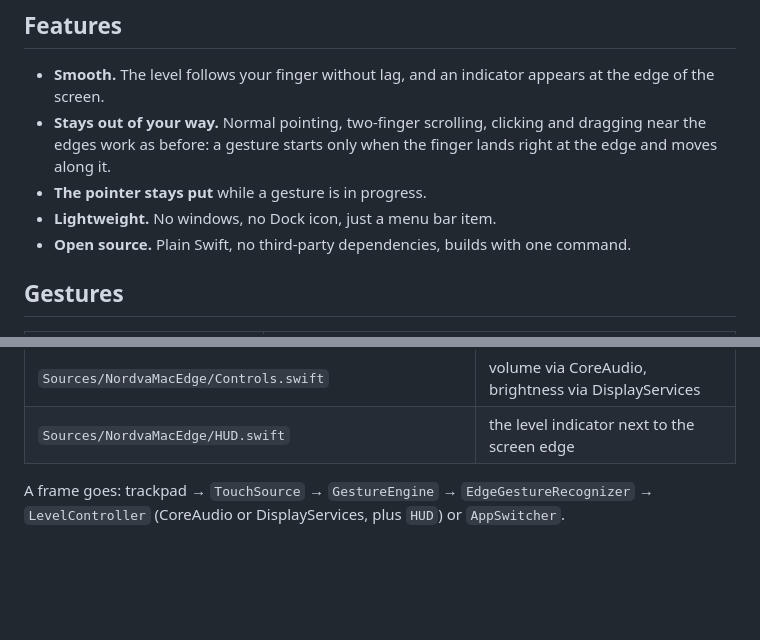
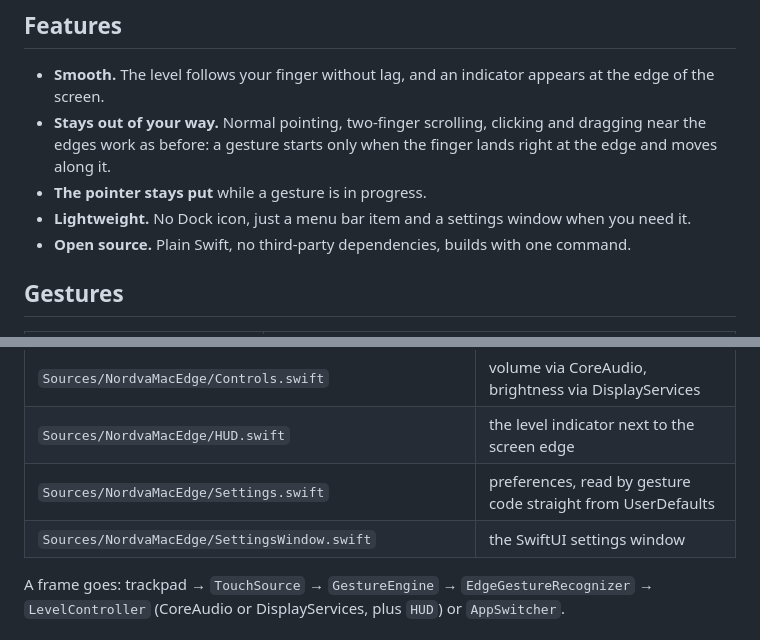
Before and after one commit to orhan17/NordvaMacEdge, a Markdown page: README.md, 2 parts joined by grey strips. Drawn GitHub-style; blank space fills up the shorter version.

```diff
--- a/README.md
+++ b/README.md
@@ -36,7 +52,7 @@ If macOS says the app "is damaged and can't be opened", open Terminal and run
 - **Smooth.** The level follows your finger without lag, and an indicator appears at the edge of the screen.
 - **Stays out of your way.** Normal pointing, two-finger scrolling, clicking and dragging near the edges work as before: a gesture starts only when the finger lands right at the edge and moves along it.
 - **The pointer stays put** while a gesture is in progress.
-- **Lightweight.** No windows, no Dock icon, just a menu bar item.
+- **Lightweight.** No Dock icon, just a menu bar item and a settings window when you need it.
 - **Open source.** Plain Swift, no third-party dependencies, builds with one command.
 
 ## Gestures
@@ -102,6 +121,8 @@ build/NordvaMacEdge.app/Contents/MacOS/NordvaMacEdge --hud-demo  # show the indi
 | `Sources/NordvaMacEdge/AppSwitcher.swift` | presses Command+Tab for the bottom edge |
 | `Sources/NordvaMacEdge/Controls.swift` | volume via CoreAudio, brightness via DisplayServices |
 | `Sources/NordvaMacEdge/HUD.swift` | the level indicator next to the screen edge |
+| `Sources/NordvaMacEdge/Settings.swift` | preferences, read by gesture code straight from UserDefaults |
+| `Sources/NordvaMacEdge/SettingsWindow.swift` | the SwiftUI settings window |
 
 A frame goes: trackpad → `TouchSource` → `GestureEngine` → `EdgeGestureRecognizer` →
 `LevelController` (CoreAudio or DisplayServices, plus `HUD`) or `AppSwitcher`.
```
Also changed, not shown: other parts of README.md (+25 -6 lines), docs/settings.png (added), 11 other files.
